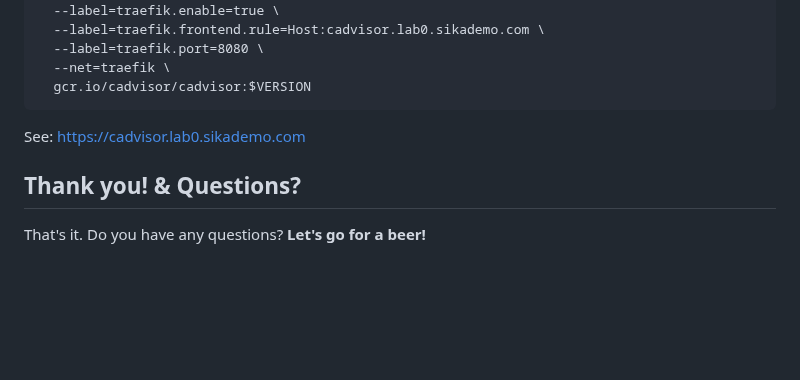
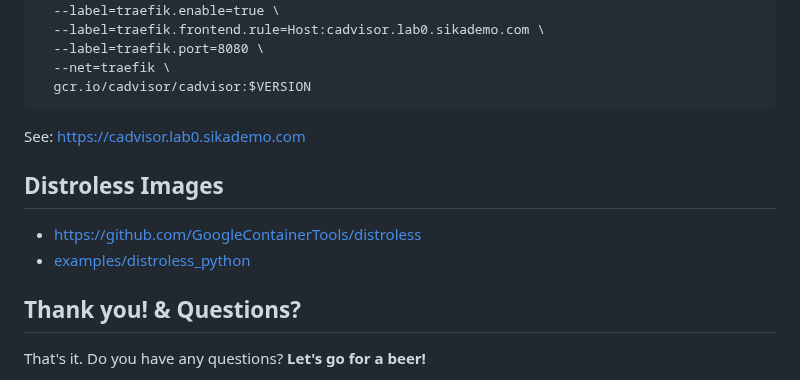
Before and after one commit to ondrejsika/docker-training, a Markdown page: README.md, the part around the change. Drawn GitHub-style; blank space fills up the shorter version.

Commit message:
feat(README): Add Distroless section #146

```diff
--- a/README.md
+++ b/README.md
@@ -1374,6 +1374,11 @@ docker run \
 
 See: <https://cadvisor.lab0.sikademo.com>
 
+## Distroless Images
+
+- https://github.com/GoogleContainerTools/distroless
+- [examples/distroless_python](./examples/distroless_python)
+
 ## Thank you! & Questions?
 
 That's it. Do you have any questions? **Let's go for a beer!**
```
